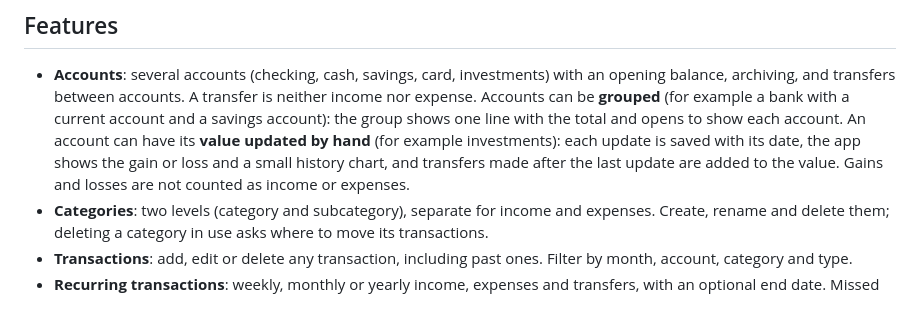
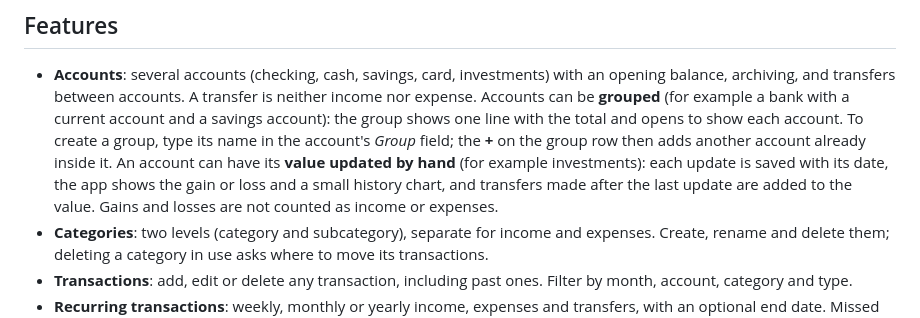
Before and after one commit to Bagareal/Finance-app, a Markdown page: README.md, the part around the change. Drawn GitHub-style.

Commit message:
README: how to create an account group and the + on the group row
Co-Authored-By: Claude Sonnet 5.5 <noreply@anthropic.com>

```diff
--- a/README.md
+++ b/README.md
@@ -14,10 +14,11 @@ currency*). The currency only sets the symbol and number format: nothing is conv
 - **Accounts**: several accounts (checking, cash, savings, card, investments) with an opening balance,
   archiving, and transfers between accounts. A transfer is neither income nor expense.
   Accounts can be **grouped** (for example a bank with a current account and a savings account): the group
-  shows one line with the total and opens to show each account. An account can have its **value updated by
-  hand** (for example investments): each update is saved with its date, the app shows the gain or loss and a
-  small history chart, and transfers made after the last update are added to the value. Gains and losses are
-  not counted as income or expenses.
+  shows one line with the total and opens to show each account. To create a group, type its name in the
+  account's *Group* field; the **+** on the group row then adds another account already inside it.
+  An account can have its **value updated by hand** (for example investments): each update is saved with its
+  date, the app shows the gain or loss and a small history chart, and transfers made after the last update
+  are added to the value. Gains and losses are not counted as income or expenses.
 - **Categories**: two levels (category and subcategory), separate for income and expenses. Create, rename
   and delete them; deleting a category in use asks where to move its transactions.
 - **Transactions**: add, edit or delete any transaction, including past ones. Filter by month, account,
```
